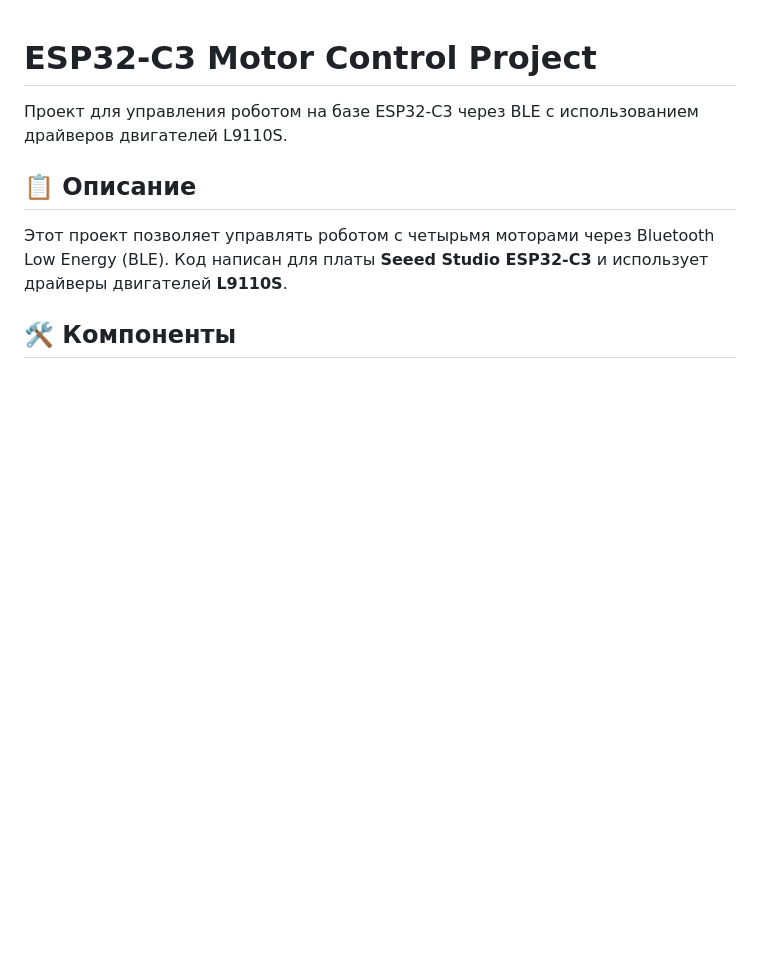
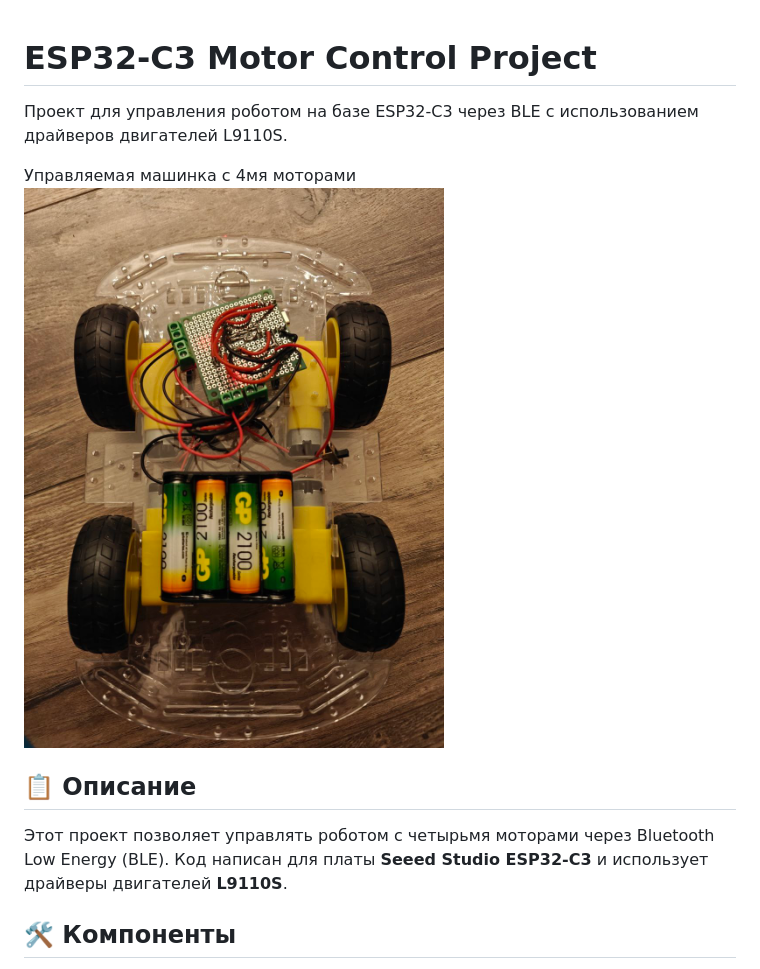
Before and after one commit to jabobon1/esp32_ble_car_controller, a Markdown page: README.md, the part around the change. Rendered like a GitHub page; pictures changed too: images/car.jpg (added); blank space fills up the shorter version.

```diff
--- a/README.md
+++ b/README.md
@@ -1,6 +1,9 @@
 # ESP32-C3 Motor Control Project
 
 Проект для управления роботом на базе ESP32-C3 через BLE с использованием драйверов двигателей L9110S.
+
+Управляемая машинка с 4мя моторами![Управляемая машинка с 4мя моторами](./images/car.jpg)
+
 
 ## 📋 Описание
 
```
Also changed, not shown: 1 other file.
